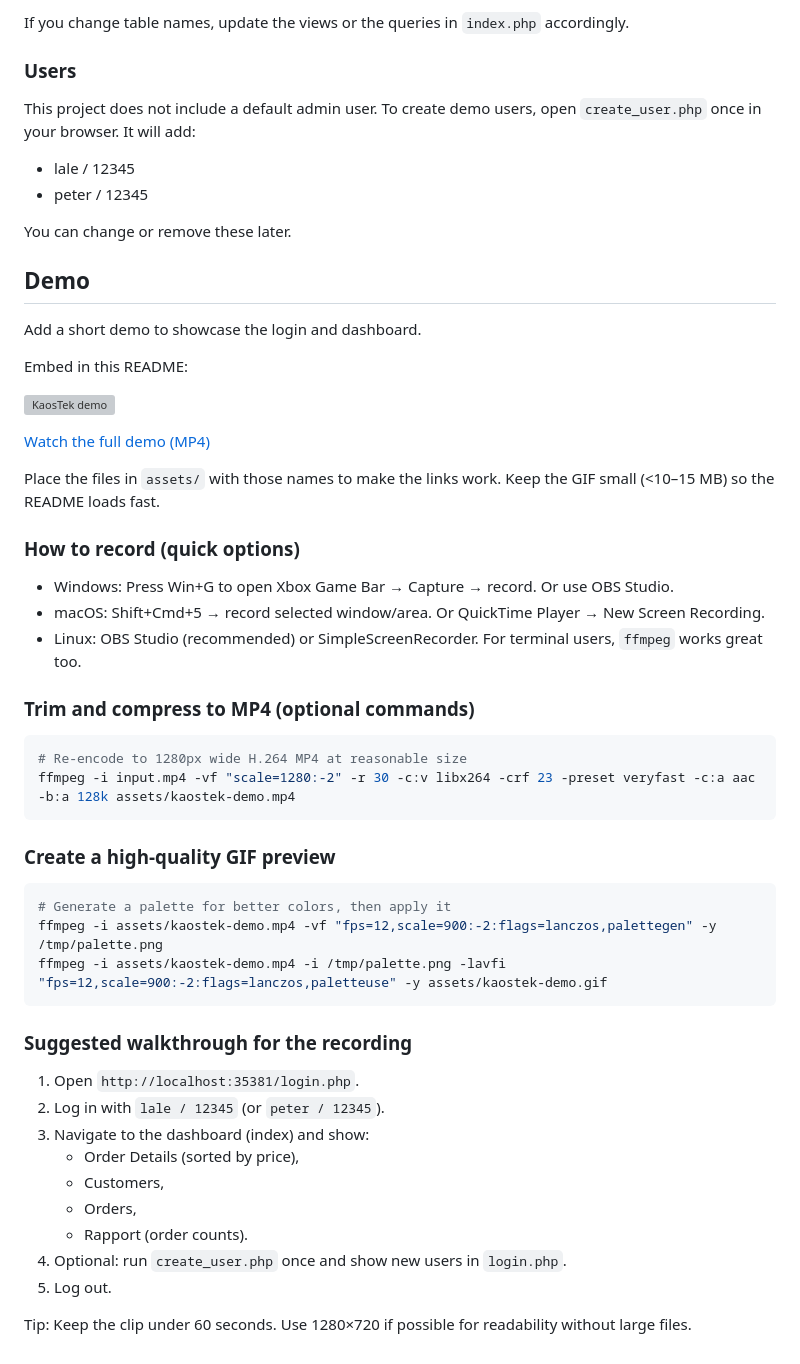
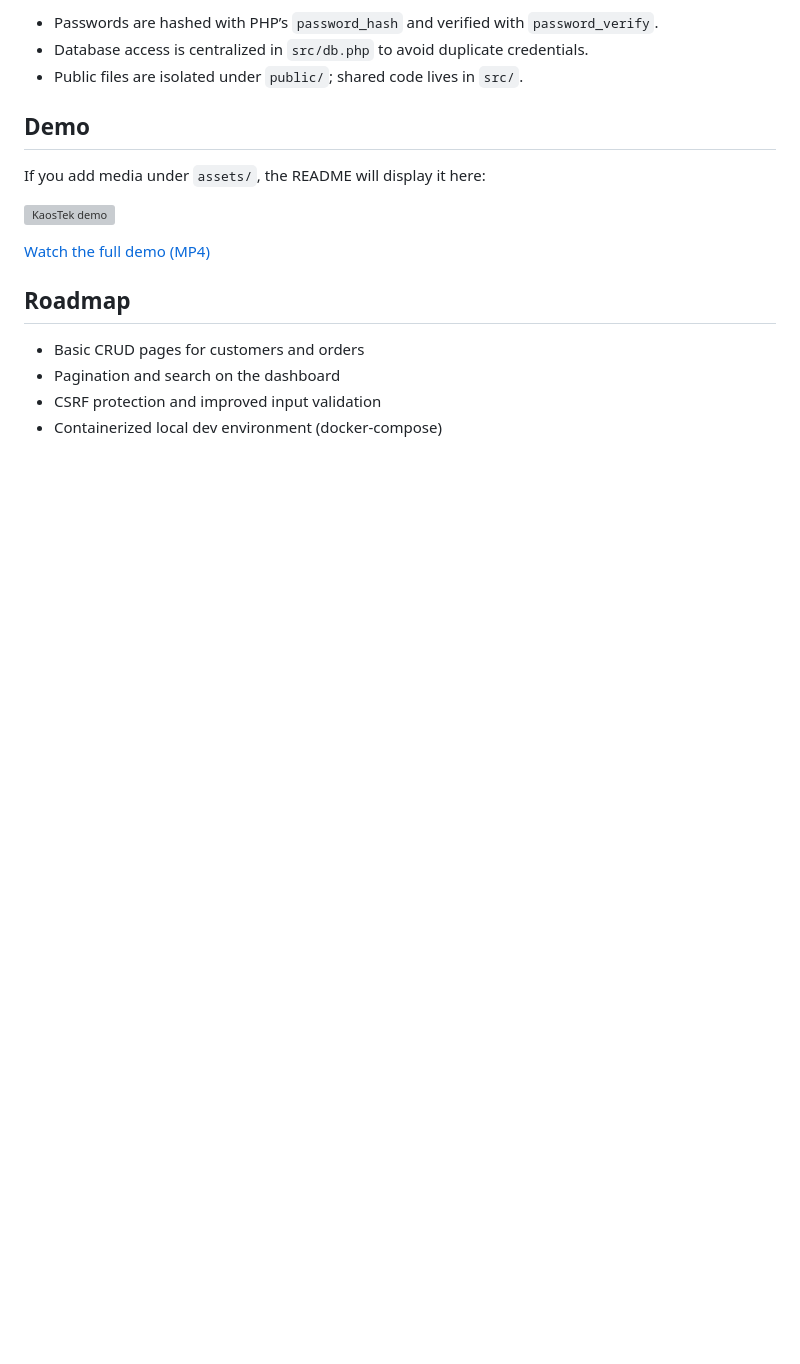
Before and after one commit to Larisa-E/KaosTek, a Markdown page: README.md, the part around one of its changes. Rendered like a GitHub page; blank space fills up the shorter version; grey boxes are pictures that could not be loaded.

````diff
--- a/README.md
+++ b/README.md
@@ -70,57 +72,19 @@ All PHP files use `db.php` for connection. You can override defaults with enviro
 
-If you change table names, update the views or the queries in `index.php` accordingly.
-
-### Users
-This project does not include a default admin user. To create demo users, open `create_user.php` once in your browser. It will add:
-
-- lale / 12345
-- peter / 12345
-
-You can change or remove these later.
+- Passwords are hashed with PHP’s `password_hash` and verified with `password_verify`.
+- Database access is centralized in `src/db.php` to avoid duplicate credentials.
+- Public files are isolated under `public/`; shared code lives in `src/`.
 
 ## Demo
 
-Add a short demo to showcase the login and dashboard.
-
-Embed in this README:
+If you add media under `assets/`, the README will display it here:
 
 ![KaosTek demo](assets/kaostek-demo.gif)
 
 [Watch the full demo (MP4)](assets/kaostek-demo.mp4)
 
-Place the files in `assets/` with those names to make the links work. Keep the GIF small (<10–15 MB) so the README loads fast.
+## Roadmap
 
-### How to record (quick options)
-
-- Windows: Press Win+G to open Xbox Game Bar → Capture → record. Or use OBS Studio.
-- macOS: Shift+Cmd+5 → record selected window/area. Or QuickTime Player → New Screen Recording.
-- Linux: OBS Studio (recommended) or SimpleScreenRecorder. For terminal users, `ffmpeg` works great too.
-
-### Trim and compress to MP4 (optional commands)
-
-```bash
-# Re-encode to 1280px wide H.264 MP4 at reasonable size
-ffmpeg -i input.mp4 -vf "scale=1280:-2" -r 30 -c:v libx264 -crf 23 -preset veryfast -c:a aac -b:a 128k assets/kaostek-demo.mp4
-```
-
-### Create a high-quality GIF preview
-
-```bash
-# Generate a palette for better colors, then apply it
-ffmpeg -i assets/kaostek-demo.mp4 -vf "fps=12,scale=900:-2:flags=lanczos,palettegen" -y /tmp/palette.png
-ffmpeg -i assets/kaostek-demo.mp4 -i /tmp/palette.png -lavfi "fps=12,scale=900:-2:flags=lanczos,paletteuse" -y assets/kaostek-demo.gif
-```
-
-### Suggested walkthrough for the recording
-
-1. Open `http://localhost:35381/login.php`.
-2. Log in with `lale / 12345` (or `peter / 12345`).
-3. Navigate to the dashboard (index) and show:
-	- Order Details (sorted by price),
-	- Customers,
-	- Orders,
-	- Rapport (order counts).
-4. Optional: run `create_user.php` once and show new users in `login.php`.
-5. Log out.
-
-Tip: Keep the clip under 60 seconds. Use 1280×720 if possible for readability without large files.
+- Basic CRUD pages for customers and orders
+- Pagination and search on the dashboard
+- CSRF protection and improved input validation
+- Containerized local dev environment (docker-compose)
````
Also changed, not shown: other parts of README.md (+49 -47 lines).
